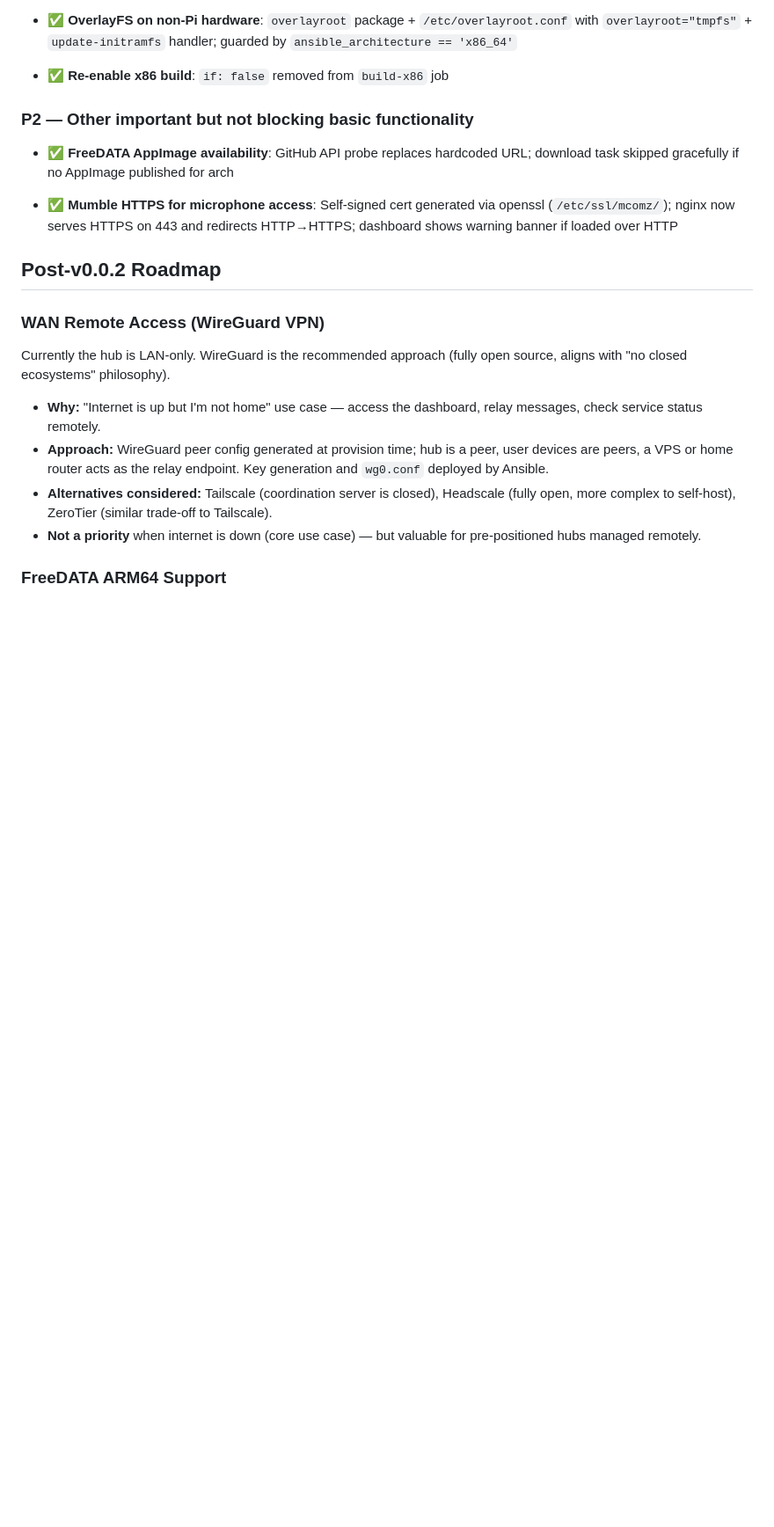
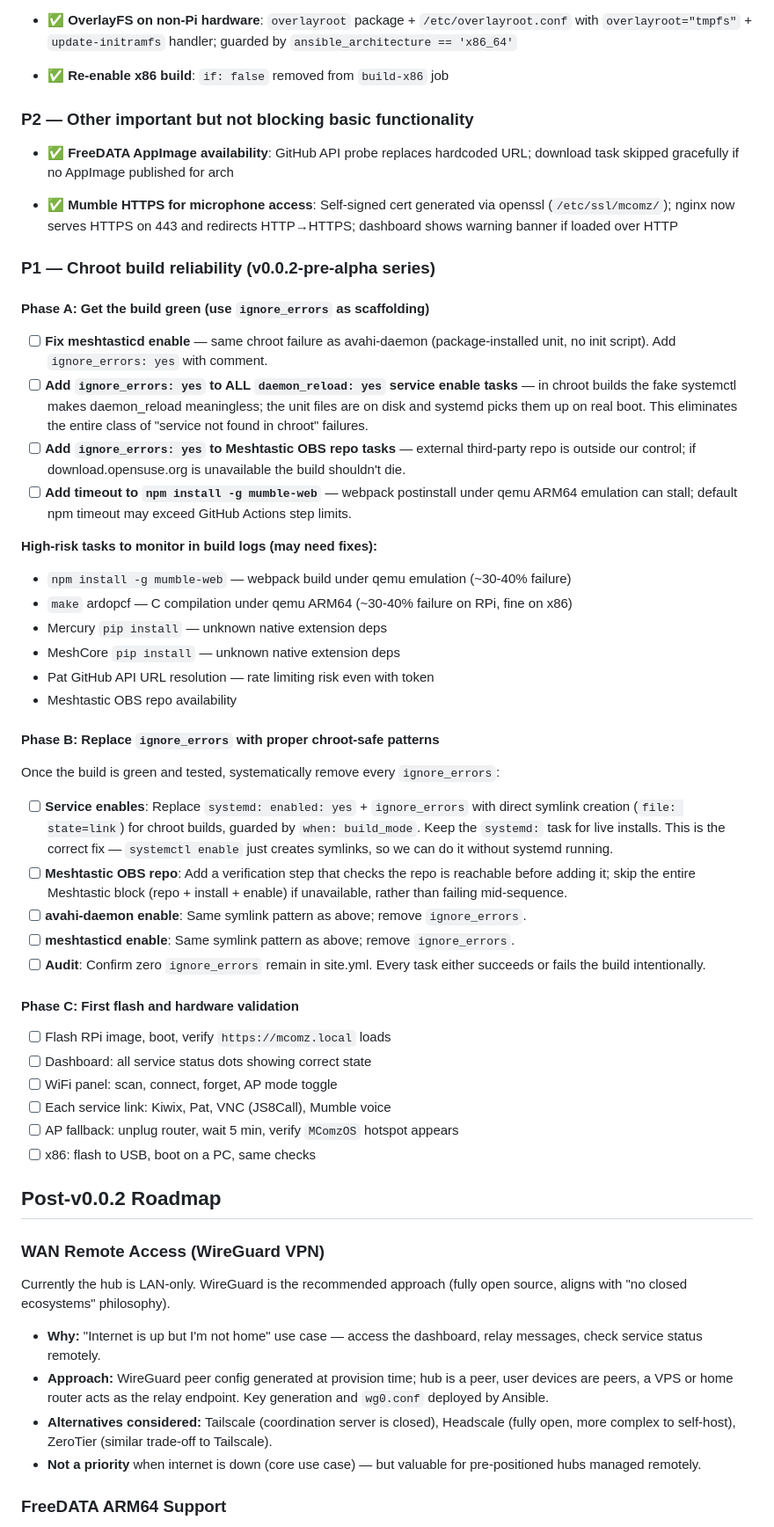
Before and after one commit to mcomz-org/MComzOS, a Markdown page: .claude/tasks/2026-04-05-buildable-playbook.md, the part around the change. Shown at 88% size. GitHub-like rendering; blank space fills up the shorter version.

Commit message:
chore(roadmap): add Phase A/B/C build reliability plan to task file
Co-Authored-By: Claude Sonnet 4.6 <noreply@anthropic.com>

```diff
--- a/.claude/tasks/2026-04-05-buildable-playbook.md
+++ b/.claude/tasks/2026-04-05-buildable-playbook.md
@@ -143,6 +143,42 @@
 
 - ✅ **Mumble HTTPS for microphone access**: Self-signed cert generated via openssl (`/etc/ssl/mcomz/`); nginx now serves HTTPS on 443 and redirects HTTP→HTTPS; dashboard shows warning banner if loaded over HTTP
 
+### P1 — Chroot build reliability (v0.0.2-pre-alpha series)
+
+#### Phase A: Get the build green (use `ignore_errors` as scaffolding)
+
+- [ ] **Fix meshtasticd enable** — same chroot failure as avahi-daemon (package-installed unit, no init script). Add `ignore_errors: yes` with comment.
+- [ ] **Add `ignore_errors: yes` to ALL `daemon_reload: yes` service enable tasks** — in chroot builds the fake systemctl makes daemon_reload meaningless; the unit files are on disk and systemd picks them up on real boot. This eliminates the entire class of "service not found in chroot" failures.
+- [ ] **Add `ignore_errors: yes` to Meshtastic OBS repo tasks** — external third-party repo is outside our control; if download.opensuse.org is unavailable the build shouldn't die.
+- [ ] **Add timeout to `npm install -g mumble-web`** — webpack postinstall under qemu ARM64 emulation can stall; default npm timeout may exceed GitHub Actions step limits.
+
+**High-risk tasks to monitor in build logs (may need fixes):**
+- `npm install -g mumble-web` — webpack build under qemu emulation (~30-40% failure)
+- `make` ardopcf — C compilation under qemu ARM64 (~30-40% failure on RPi, fine on x86)
+- Mercury `pip install` — unknown native extension deps
+- MeshCore `pip install` — unknown native extension deps
+- Pat GitHub API URL resolution — rate limiting risk even with token
+- Meshtastic OBS repo availability
+
+#### Phase B: Replace `ignore_errors` with proper chroot-safe patterns
+
+Once the build is green and tested, systematically remove every `ignore_errors`:
+
+- [ ] **Service enables**: Replace `systemd: enabled: yes` + `ignore_errors` with direct symlink creation (`file: state=link`) for chroot builds, guarded by `when: build_mode`. Keep the `systemd:` task for live installs. This is the correct fix — `systemctl enable` just creates symlinks, so we can do it without systemd running.
+- [ ] **Meshtastic OBS repo**: Add a verification step that checks the repo is reachable before adding it; skip the entire Meshtastic block (repo + install + enable) if unavailable, rather than failing mid-sequence.
+- [ ] **avahi-daemon enable**: Same symlink pattern as above; remove `ignore_errors`.
+- [ ] **meshtasticd enable**: Same symlink pattern as above; remove `ignore_errors`.
+- [ ] **Audit**: Confirm zero `ignore_errors` remain in site.yml. Every task either succeeds or fails the build intentionally.
+
+#### Phase C: First flash and hardware validation
+
+- [ ] Flash RPi image, boot, verify `https://mcomz.local` loads
+- [ ] Dashboard: all service status dots showing correct state
+- [ ] WiFi panel: scan, connect, forget, AP mode toggle
+- [ ] Each service link: Kiwix, Pat, VNC (JS8Call), Mumble voice
+- [ ] AP fallback: unplug router, wait 5 min, verify `MComzOS` hotspot appears
+- [ ] x86: flash to USB, boot on a PC, same checks
+
 ## Post-v0.0.2 Roadmap
 
 ### WAN Remote Access (WireGuard VPN)
```
